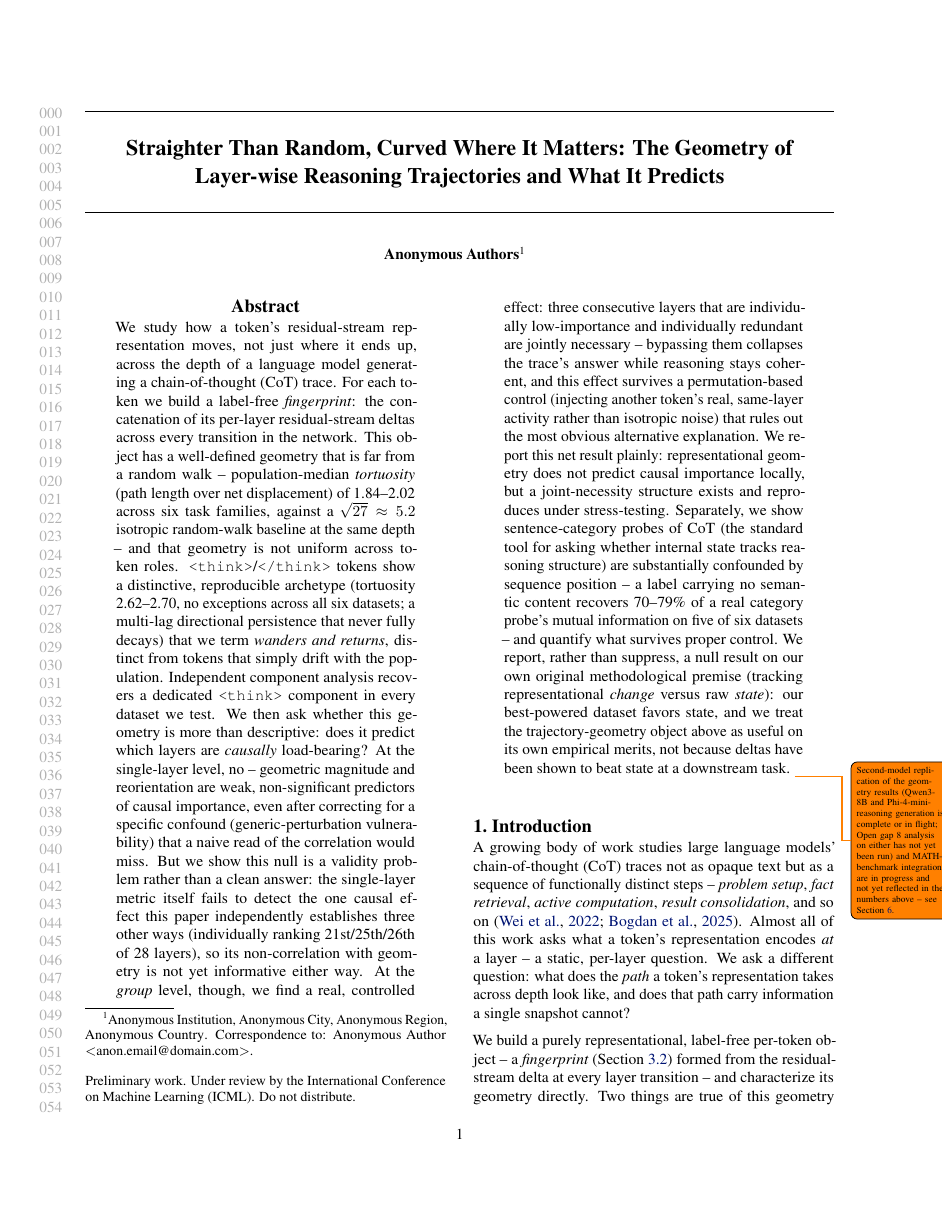
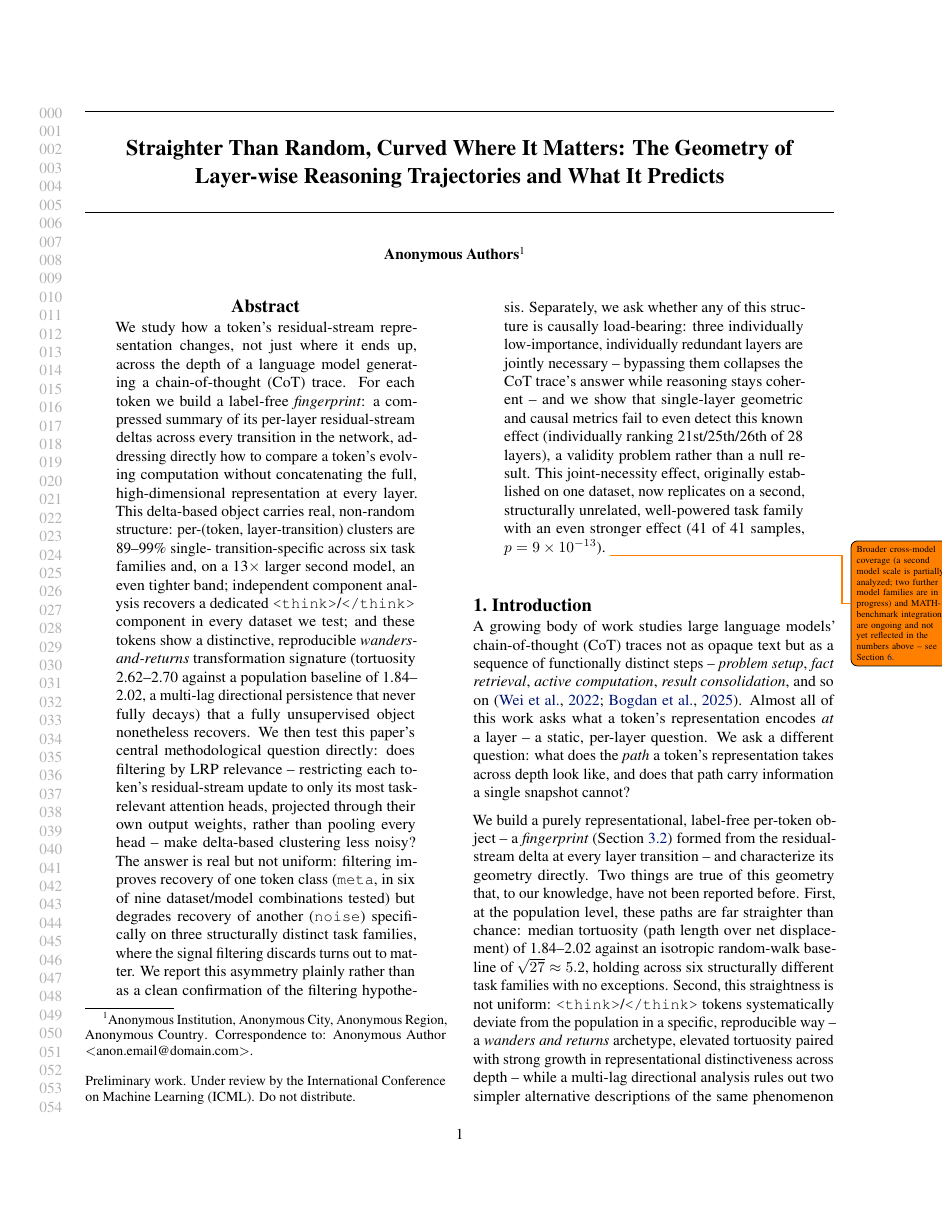
Before and after one commit to alevas/layer-fingerprints, a LaTeX paper (paper.tex): page 1 of 12. Compiled offline with pdfLaTeX.

Commit message:
Rewrite abstract to center the ICLR 27 Drafting scope: LRP-as-filter, not geometry
The previous abstract led with tortuosity/geometric characterization
and closed with the sentence-category position-confound audit --
both real results, but not this paper's actual core mechanism per
the scope doc. New abstract leads with the fingerprint object as
compression in service of delta-based clustering, reports the
existing structure-exists evidence (89-99% layer-locked clusters,
ICA <think> separability, wanders-and-returns) more briefly as
supporting motivation, and centers the paper's actual headline result:
the LRP head-filtering test (does gradient-filtered clustering beat
naive clustering?), reported honestly as a real but asymmetric effect
rather than a clean win. Also updates the joint-necessity claim to
include today's ioi50 replication (41/41, p=9e-13, stronger than the
original single-dataset result). Drops the position-confound audit
and the delta-vs-state retraction from the abstract (both real,
neither central to this paper's scope) -- they remain in the body.
Todo updated to reflect that Qwen3-8B is now partially analyzed, not
untouched.

Co-Authored-By: Claude Sonnet 5 <noreply@anthropic.com>

```diff
--- a/paper.tex
+++ b/paper.tex
@@ -87,47 +87,39 @@
 \printAffiliationsAndNotice{}
 
 \begin{abstract}
-We study how a token's residual-stream representation moves, not just where it ends up,
-across the depth of a language model generating a chain-of-thought (CoT) trace. For each
-token we build a label-free \emph{fingerprint}: the concatenation of its per-layer
-residual-stream deltas across every transition in the network. This object has a
-well-defined geometry that is far from a random walk -- population-median
-\emph{tortuosity} (path length over net displacement) of 1.84--2.02 across six task
-families, against a $\sqrt{27}\approx5.2$ isotropic random-walk baseline at the same
-depth -- and that geometry is not uniform across token roles.
-\texttt{<think>}/\texttt{</think>} tokens show a distinctive, reproducible archetype
-(tortuosity 2.62--2.70, no exceptions across all six datasets; a multi-lag directional
-persistence that never fully decays) that we term \emph{wanders and returns}, distinct
-from tokens that simply drift with the population. Independent component analysis
-recovers a dedicated \texttt{<think>} component in every dataset we test. We then ask
-whether this geometry is more than descriptive: does it predict which layers are
-\emph{causally} load-bearing? At the single-layer level, no -- geometric magnitude and
-reorientation are weak, non-significant predictors of causal importance, even after
-correcting for a specific confound (generic-perturbation vulnerability) that a naive
-read of the correlation would miss. But we show this null is a validity problem rather
-than a clean answer: the single-layer metric itself fails to detect the one causal
-effect this paper independently establishes three other ways (individually ranking
-21st/25th/26th of 28 layers), so its non-correlation with geometry is not yet
-informative either way. At the \emph{group} level, though, we find
-a real, controlled effect: three consecutive layers that are individually
-low-importance and individually redundant are jointly necessary -- bypassing them
-collapses the trace's answer while reasoning stays coherent, and this effect survives a
-permutation-based control (injecting another token's real, same-layer activity rather
-than isotropic noise) that rules out the most obvious alternative explanation. We report
-this net result plainly: representational geometry does not predict causal importance
-locally, but a joint-necessity structure exists and reproduces under stress-testing.
-Separately, we show sentence-category probes of CoT (the standard tool for asking
-whether internal state tracks reasoning structure) are substantially confounded by
-sequence position -- a label carrying no semantic content recovers 70--79\% of a real
-category probe's mutual information on five of six datasets -- and quantify what
-survives proper control. We report, rather than suppress, a null result on our own
-original methodological premise (tracking representational \emph{change} versus raw
-\emph{state}): our best-powered dataset favors state, and we treat the trajectory-geometry
-object above as useful on its own empirical merits, not because deltas have been shown to
-beat state at a downstream task. \todo{Second-model replication of the geometry results
-(Qwen3-8B and Phi-4-mini-reasoning generation is complete or in flight; Open gap 8
-analysis on either has not yet been run) and MATH-benchmark integration are in progress
-and not yet reflected in the numbers above -- see \Cref{sec:limitations}.}
+We study how a token's residual-stream representation changes, not just where it ends
+up, across the depth of a language model generating a chain-of-thought (CoT) trace. For
+each token we build a label-free \emph{fingerprint}: a compressed summary of its
+per-layer residual-stream deltas across every transition in the network, addressing
+directly how to compare a token's evolving computation without concatenating the full,
+high-dimensional representation at every layer. This delta-based object carries real,
+non-random structure: per-(token, layer-transition) clusters are 89--99\% single-
+transition-specific across six task families and, on a 13$\times$ larger second model, an
+even tighter band; independent component analysis recovers a dedicated
+\texttt{<think>}/\texttt{</think>} component in every dataset we test; and these tokens
+show a distinctive, reproducible \emph{wanders-and-returns} transformation signature
+(tortuosity 2.62--2.70 against a population baseline of 1.84--2.02, a multi-lag
+directional persistence that never fully decays) that a fully unsupervised object
+nonetheless recovers. We then test this paper's central methodological question
+directly: does filtering by LRP relevance -- restricting each token's residual-stream
+update to only its most task-relevant attention heads, projected through their own
+output weights, rather than pooling every head -- make delta-based clustering less
+noisy? The answer is real but not uniform: filtering improves recovery of one token
+class (\texttt{meta}, in six of nine dataset/model combinations tested) but degrades
+recovery of another (\texttt{noise}) specifically on three structurally distinct task
+families, where the signal filtering discards turns out to matter. We report this
+asymmetry plainly rather than as a clean confirmation of the filtering hypothesis.
+Separately, we ask whether any of this structure is causally load-bearing: three
+individually low-importance, individually redundant layers are jointly necessary --
+bypassing them collapses the CoT trace's answer while reasoning stays coherent -- and we
+show that single-layer geometric and causal metrics fail to even detect this known
+effect (individually ranking 21st/25th/26th of 28 layers), a validity problem rather
+than a null result. This joint-necessity effect, originally established on one dataset,
+now replicates on a second, structurally unrelated, well-powered task family with an
+even stronger effect (41 of 41 samples, $p=9\times10^{-13}$). \todo{Broader cross-model
+coverage (a second model scale is partially analyzed; two further model families are in
+progress) and MATH-benchmark integration are ongoing and not yet reflected in the
+numbers above -- see \Cref{sec:limitations}.}
 \end{abstract}
 
 \section{Introduction}
```
